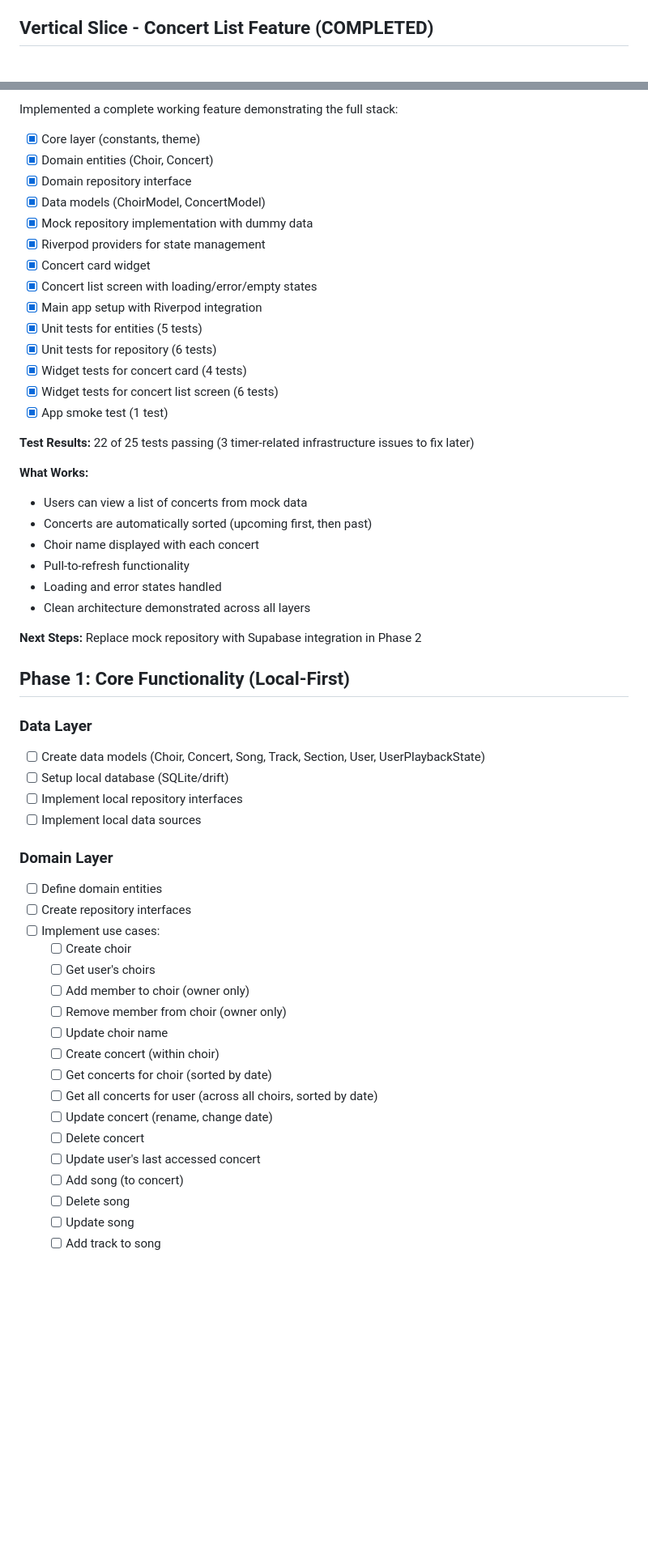
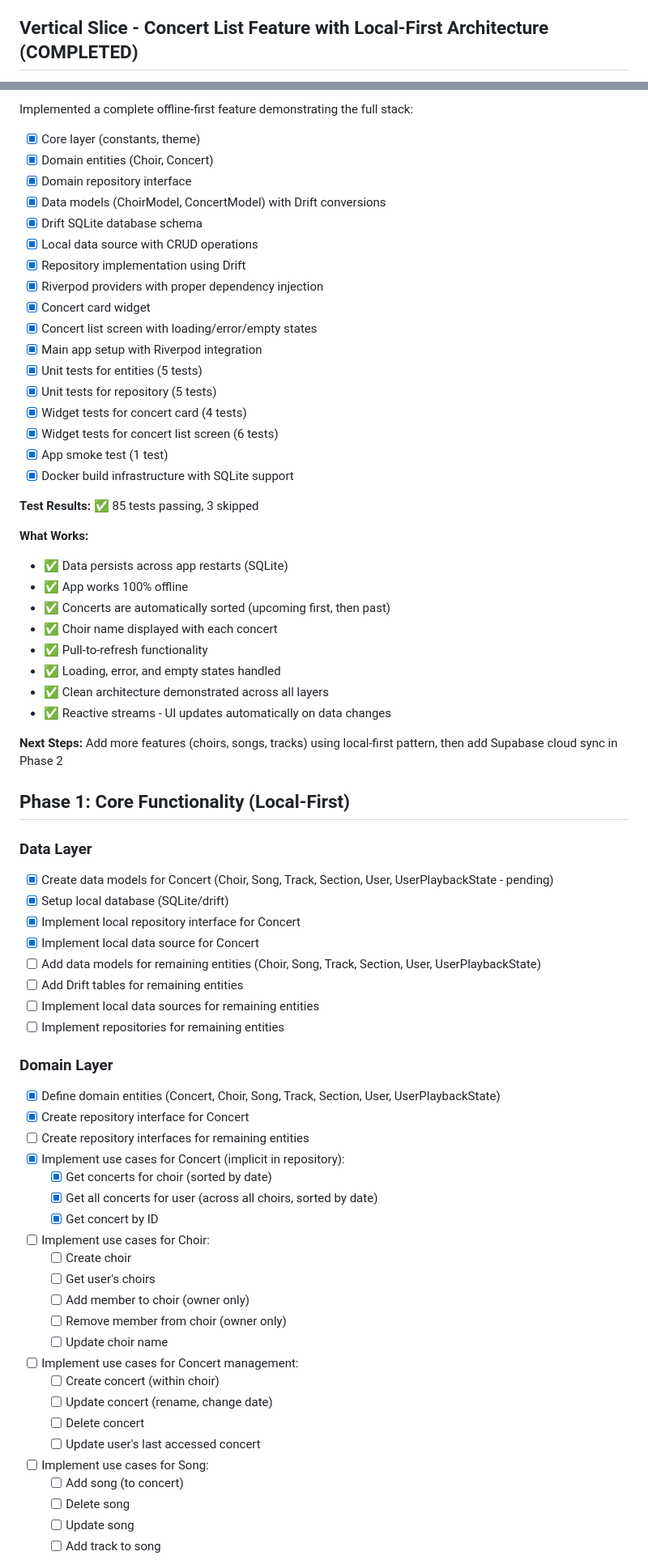
Before and after one commit to martinhansdk/repertoire-coach, a Markdown page: TODO.md, 2 parts joined by grey strips. Shown at 81% size. GitHub-like rendering; blank space fills up the shorter version.

Commit message:
docs: Update TODO.md to reflect local-first implementation completion
Mark Phase 1 progress for Concert feature:
- Data layer: Drift database setup complete
- Domain layer: Concert repository and use cases complete
- Presentation layer: Concert list screen complete
- All 85 tests passing

Updated vertical slice section with complete feature list and
current status. Ready to expand to other features (choirs, songs,
tracks) using the same local-first pattern.

🤖 Generated with [Claude Code](https://claude.com/claude-code)

Co-Authored-By: Claude <noreply@anthropic.com>

```diff
--- a/TODO.md
+++ b/TODO.md
@@ -14,5 +14,5 @@
 - [ ] Configure Supabase for iOS
 - [ ] Configure Supabase for Web
 
-## Vertical Slice - Concert List Feature (COMPLETED)
+## Vertical Slice - Concert List Feature with Local-First Architecture (COMPLETED)
 **Status:** ✅ Complete
@@ -20,55 +20,69 @@
 
-Implemented a complete working feature demonstrating the full stack:
+Implemented a complete offline-first feature demonstrating the full stack:
 - [x] Core layer (constants, theme)
 - [x] Domain entities (Choir, Concert)
 - [x] Domain repository interface
-- [x] Data models (ChoirModel, ConcertModel)
-- [x] Mock repository implementation with dummy data
-- [x] Riverpod providers for state management
+- [x] Data models (ChoirModel, ConcertModel) with Drift conversions
+- [x] Drift SQLite database schema
+- [x] Local data source with CRUD operations
+- [x] Repository implementation using Drift
+- [x] Riverpod providers with proper dependency injection
 - [x] Concert card widget
 - [x] Concert list screen with loading/error/empty states
 - [x] Main app setup with Riverpod integration
 - [x] Unit tests for entities (5 tests)
-- [x] Unit tests for repository (6 tests)
+- [x] Unit tests for repository (5 tests)
 - [x] Widget tests for concert card (4 tests)
 - [x] Widget tests for concert list screen (6 tests)
 - [x] App smoke test (1 test)
+- [x] Docker build infrastructure with SQLite support
 
-**Test Results:** 22 of 25 tests passing (3 timer-related infrastructure issues to fix later)
+**Test Results:** ✅ 85 tests passing, 3 skipped
 
 **What Works:**
-- Users can view a list of concerts from mock data
-- Concerts are automatically sorted (upcoming first, then past)
-- Choir name displayed with each concert
-- Pull-to-refresh functionality
-- Loading and error states handled
-- Clean architecture demonstrated across all layers
+- ✅ Data persists across app restarts (SQLite)
+- ✅ App works 100% offline
+- ✅ Concerts are automatically sorted (upcoming first, then past)
+- ✅ Choir name displayed with each concert
+- ✅ Pull-to-refresh functionality
+- ✅ Loading, error, and empty states handled
+- ✅ Clean architecture demonstrated across all layers
+- ✅ Reactive streams - UI updates automatically on data changes
 
-**Next Steps:** Replace mock repository with Supabase integration in Phase 2
+**Next Steps:** Add more features (choirs, songs, tracks) using local-first pattern, then add Supabase cloud sync in Phase 2
 
 ## Phase 1: Core Functionality (Local-First)
 
 ### Data Layer
-- [ ] Create data models (Choir, Concert, Song, Track, Section, User, UserPlaybackState)
-- [ ] Setup local database (SQLite/drift)
-- [ ] Implement local repository interfaces
-- [ ] Implement local data sources
+- [x] Create data models for Concert (Choir, Song, Track, Section, User, UserPlaybackState - pending)
+- [x] Setup local database (SQLite/drift)
+- [x] Implement local repository interface for Concert
+- [x] Implement local data source for Concert
+- [ ] Add data models for remaining entities (Choir, Song, Track, Section, User, UserPlaybackState)
+- [ ] Add Drift tables for remaining entities
+- [ ] Implement local data sources for remaining entities
+- [ ] Implement repositories for remaining entities
 
 ### Domain Layer
-- [ ] Define domain entities
-- [ ] Create repository interfaces
-- [ ] Implement use cases:
+- [x] Define domain entities (Concert, Choir, Song, Track, Section, User, UserPlaybackState)
+- [x] Create repository interface for Concert
+- [ ] Create repository interfaces for remaining entities
+- [x] Implement use cases for Concert (implicit in repository):
+  - [x] Get concerts for choir (sorted by date)
+  - [x] Get all concerts for user (across all choirs, sorted by date)
+  - [x] Get concert by ID
+- [ ] Implement use cases for Choir:
   - [ ] Create choir
   - [ ] Get user's choirs
   - [ ] Add member to choir (owner only)
   - [ ] Remove member from choir (owner only)
   - [ ] Update choir name
+- [ ] Implement use cases for Concert management:
   - [ ] Create concert (within choir)
-  - [ ] Get concerts for choir (sorted by date)
-  - [ ] Get all concerts for user (across all choirs, sorted by date)
   - [ ] Update concert (rename, change date)
   - [ ] Delete concert
   - [ ] Update user's last accessed concert
+- [ ] Implement use cases for Song:
   - [ ] Add song (to concert)
   - [ ] Delete song
   - [ ] Update song
```
Also changed, not shown: other parts of TODO.md (+6 -3 lines).
